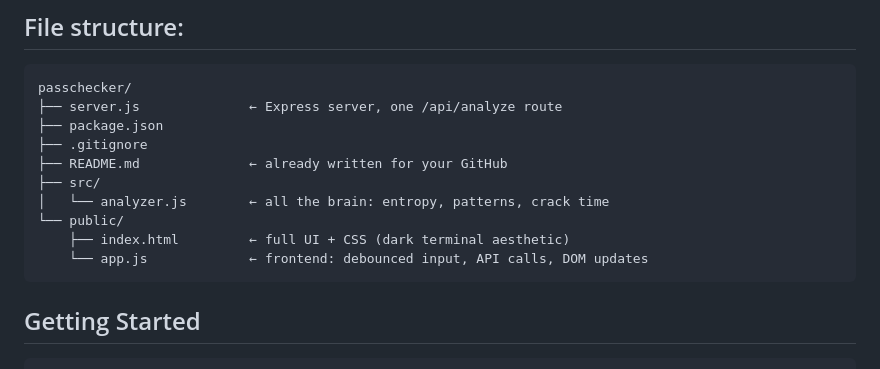
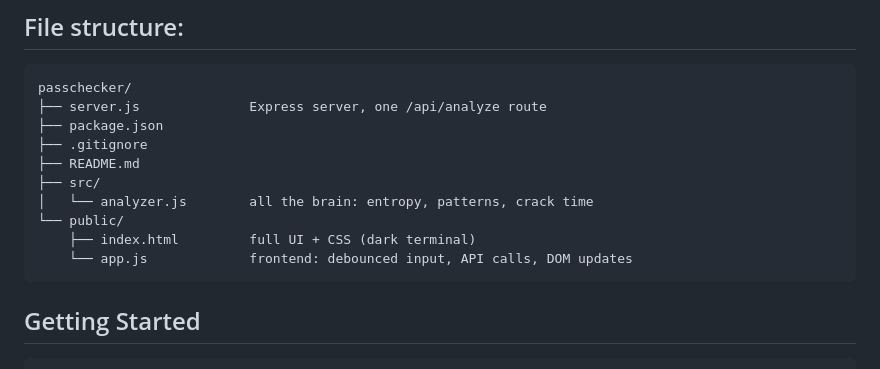
Before and after one commit to IamIremIdil/pass-checker, a Markdown page: README.md, the part around the change. Drawn GitHub-style.

````diff
--- a/README.md
+++ b/README.md
@@ -26,15 +26,15 @@ A full-stack password security analyzer that goes beyond a strength meter - it t
 
 ```
 passchecker/
-├── server.js              ← Express server, one /api/analyze route
+├── server.js              Express server, one /api/analyze route
 ├── package.json
 ├── .gitignore
-├── README.md              ← already written for your GitHub
+├── README.md
 ├── src/
-│   └── analyzer.js        ← all the brain: entropy, patterns, crack time
+│   └── analyzer.js        all the brain: entropy, patterns, crack time
 └── public/
-    ├── index.html         ← full UI + CSS (dark terminal aesthetic)
-    └── app.js             ← frontend: debounced input, API calls, DOM updates
+    ├── index.html         full UI + CSS (dark terminal)
+    └── app.js             frontend: debounced input, API calls, DOM updates
 ```
 
 ## Getting Started
````
